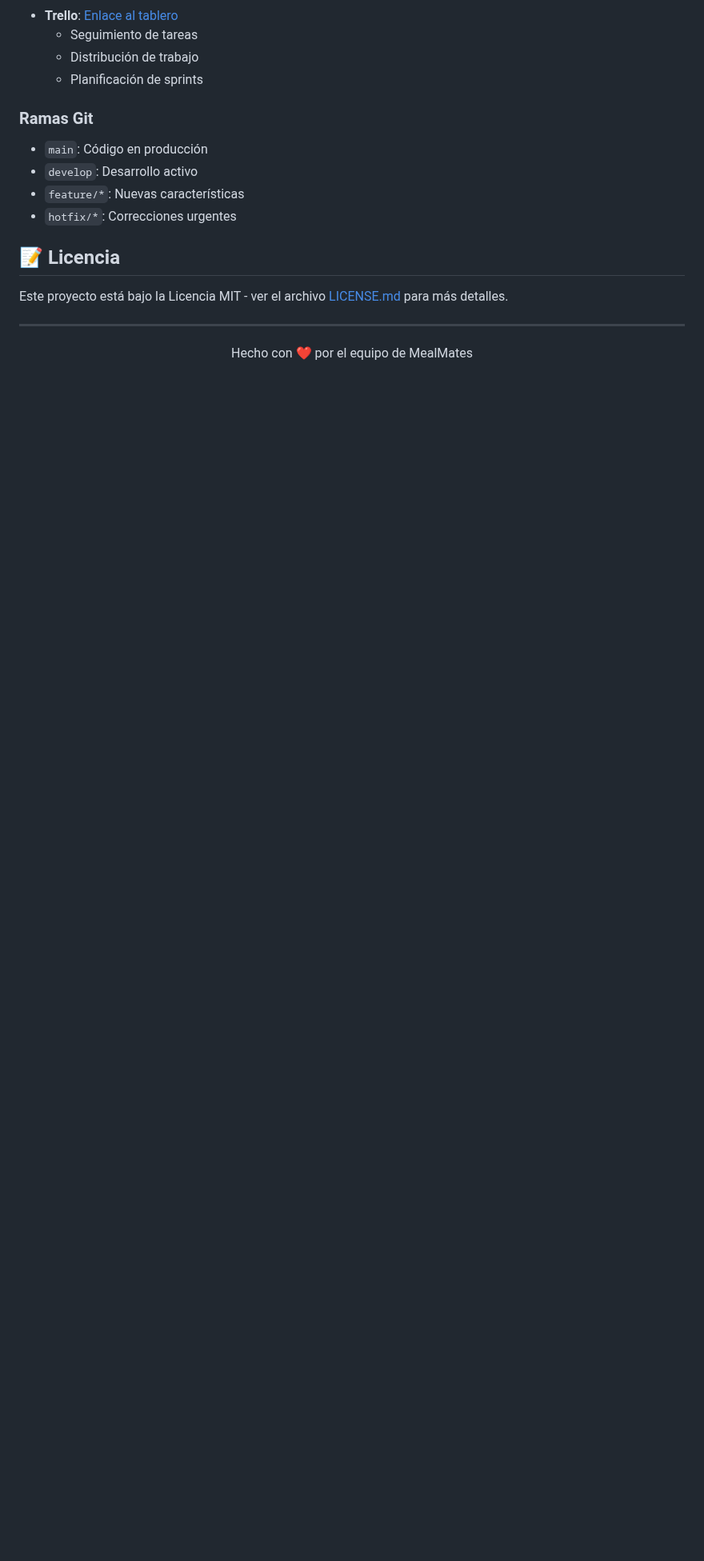
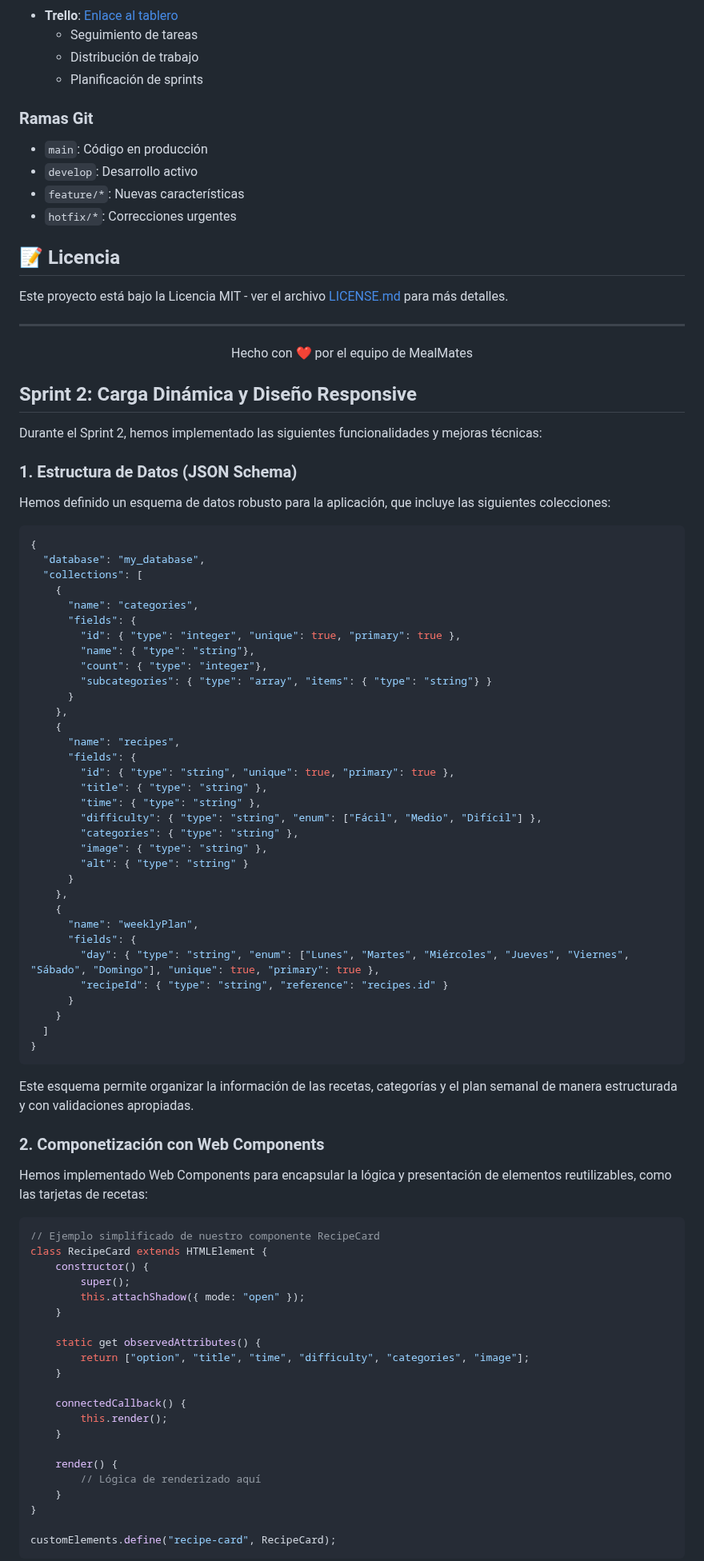
Before and after one commit to Pablistenico/PWM, a Markdown page: README.md, the part around one of its changes. Shown at 80% size. Rendered like a GitHub page; blank space fills up the shorter version.

Commit message:
Update README.md with Sprint 2 features: JSON schema, Web Components, dynamic content loading, and responsive design

````diff
--- a/README.md
+++ b/README.md
@@ -180,3 +180,78 @@ Este proyecto está bajo la Licencia MIT - ver el archivo [LICENSE.md](LICENSE.m
 <div align="center">
 Hecho con ❤️ por el equipo de MealMates
 </div>
+
+## Sprint 2: Carga Dinámica y Diseño Responsive
+
+Durante el Sprint 2, hemos implementado las siguientes funcionalidades y mejoras técnicas:
+
+### 1. Estructura de Datos (JSON Schema)
+
+Hemos definido un esquema de datos robusto para la aplicación, que incluye las siguientes colecciones:
+
+```json
+{
+  "database": "my_database",
+  "collections": [
+    {
+      "name": "categories",
+      "fields": {
+        "id": { "type": "integer", "unique": true, "primary": true },
+        "name": { "type": "string"},
+        "count": { "type": "integer"},
+        "subcategories": { "type": "array", "items": { "type": "string"} }
+      }
+    },
+    {
+      "name": "recipes",
+      "fields": {
+        "id": { "type": "string", "unique": true, "primary": true },
+        "title": { "type": "string" },
+        "time": { "type": "string" },
+        "difficulty": { "type": "string", "enum": ["Fácil", "Medio", "Difícil"] },
+        "categories": { "type": "string" },
+        "image": { "type": "string" },
+        "alt": { "type": "string" }
+      }
+    },
+    {
+      "name": "weeklyPlan",
+      "fields": {
+        "day": { "type": "string", "enum": ["Lunes", "Martes", "Miércoles", "Jueves", "Viernes", "Sábado", "Domingo"], "unique": true, "primary": true },
+        "recipeId": { "type": "string", "reference": "recipes.id" }
+      }
+    }
+  ]
+}
+```
+
+Este esquema permite organizar la información de las recetas, categorías y el plan semanal de manera estructurada y con validaciones apropiadas.
+
+### 2. Componetización con Web Components
+
+Hemos implementado Web Components para encapsular la lógica y presentación de elementos reutilizables, como las tarjetas de recetas:
+
+```javascript
+// Ejemplo simplificado de nuestro componente RecipeCard
+class RecipeCard extends HTMLElement {
+    constructor() {
+        super();
+        this.attachShadow({ mode: "open" });
+    }
+
+    static get observedAttributes() {
+        return ["option", "title", "time", "difficulty", "categories", "image"];
+    }
+
+    connectedCallback() {
+        this.render();
+    }
+
+    render() {
+        // Lógica de renderizado aquí
+    }
+}
+
+customElements.define("recipe-card", RecipeCard);
+```
+
````
Also changed, not shown: other parts of README.md (+84 -0 lines).
